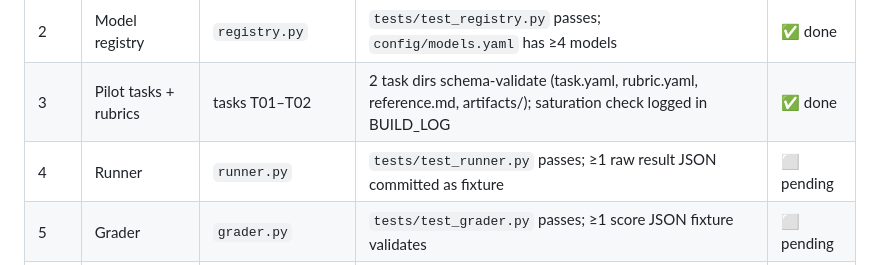
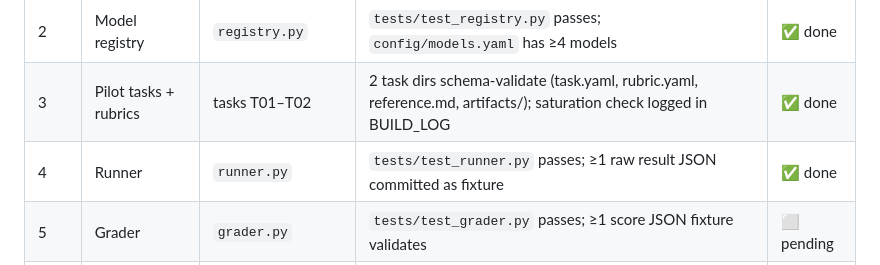
Before and after one commit to NewAi25/deskbench, a Markdown page: BUILDSEQUENCE.md, the part around the change. GitHub-like rendering.

Commit message:
chore: update build status [skip ci]

```diff
--- a/BUILDSEQUENCE.md
+++ b/BUILDSEQUENCE.md
@@ -8,7 +8,7 @@
 | 1 | Schemas | `schemas.py` | `tests/test_schemas.py` passes; all 4 contracts defined | ✅ done |
 | 2 | Model registry | `registry.py` | `tests/test_registry.py` passes; `config/models.yaml` has ≥4 models | ✅ done |
 | 3 | Pilot tasks + rubrics | tasks T01–T02 | 2 task dirs schema-validate (task.yaml, rubric.yaml, reference.md, artifacts/); saturation check logged in BUILD_LOG | ✅ done |
-| 4 | Runner | `runner.py` | `tests/test_runner.py` passes; ≥1 raw result JSON committed as fixture | ⬜ pending |
+| 4 | Runner | `runner.py` | `tests/test_runner.py` passes; ≥1 raw result JSON committed as fixture | ✅ done |
 | 5 | Grader | `grader.py` | `tests/test_grader.py` passes; ≥1 score JSON fixture validates | ⬜ pending |
 | 6 | Full task suite | tasks T03–T12 | 12 task dirs schema-validate; all 5 categories covered | ⬜ pending |
 | 7 | Judge validation | `analyzer.py` (agreement) | `results/human/` has ≥30% sample; agreement metrics in `results/summary.json` | ⬜ pending |
```
